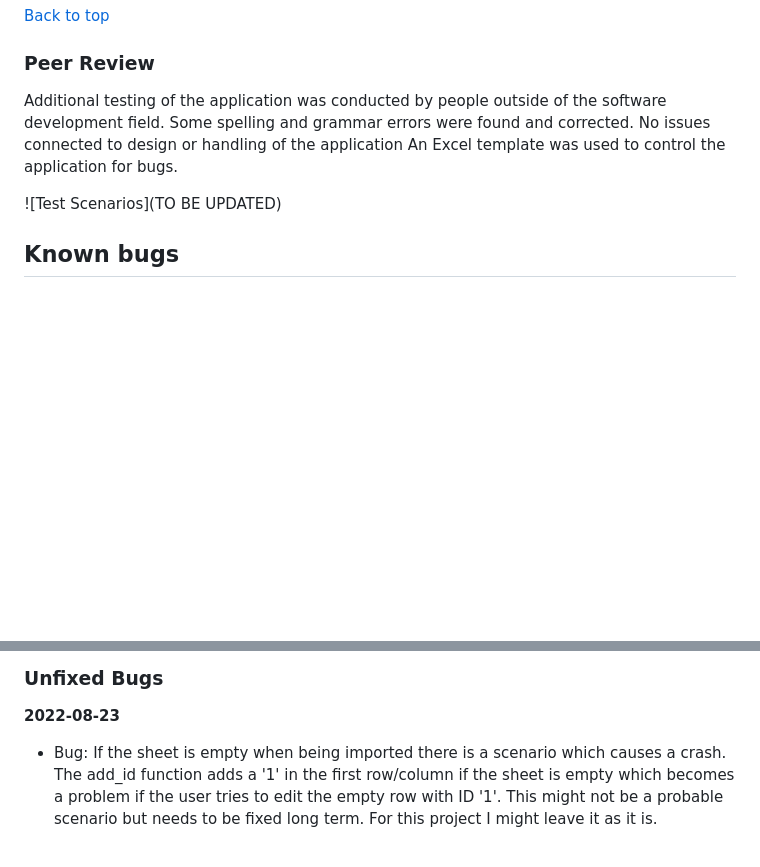
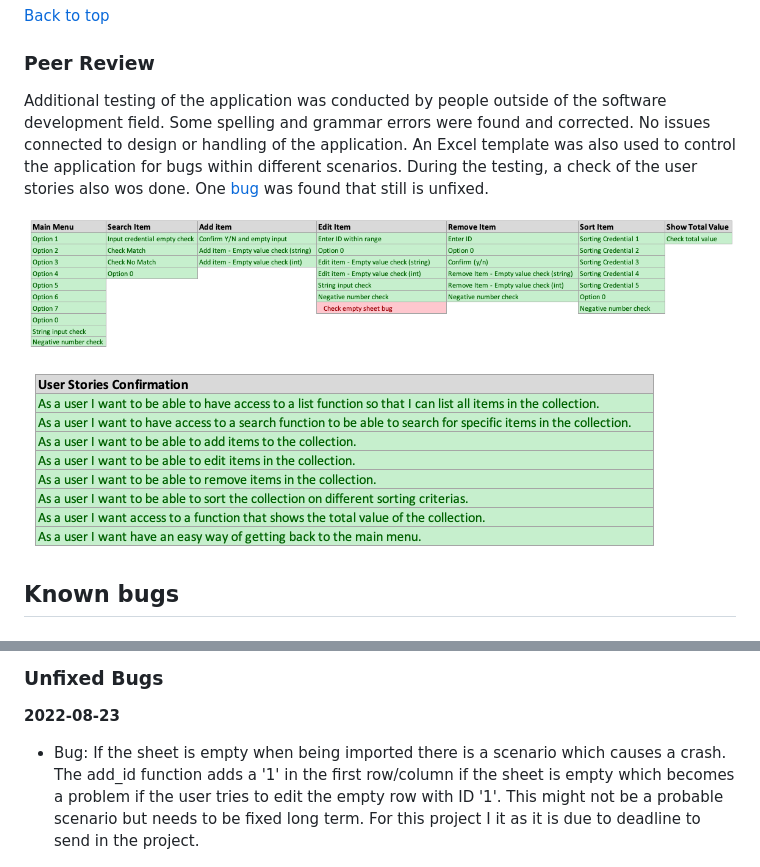
Before and after one commit to worldofmarcus/project-portfolio-3, a Markdown page: README.md, 2 parts joined by grey strips. GitHub-like rendering; pictures changed too: readme/assets/images/testing_scenarios.png (added), readme/assets/images/testing_user_stories.png (added); blank space fills up the shorter version.

Commit message:
Add test scenarios and user stories check in readme file

```diff
--- a/README.md
+++ b/README.md
@@ -348,9 +348,11 @@ This project does not require a fully responsive design but I made some basic te
 [Back to top](<#table-of-content>)
 
 ### Peer Review
-Additional testing of the application was conducted by people outside of the software development field. Some spelling and grammar errors were found and corrected. No issues connected to design or handling of the application An Excel template was used to control the application for bugs.
+Additional testing of the application was conducted by people outside of the software development field. Some spelling and grammar errors were found and corrected. No issues connected to design or handling of the application. An Excel template was also used to control the application for bugs within different scenarios. During the testing, a check of the user stories also wos done. One [bug](<#unfixed-bugs>) was found that still is unfixed.
 
-![Test Scenarios](TO BE UPDATED)
+![Test Scenarios](readme/assets/images/testing_scenarios.png)
+
+![User Stories](readme/assets/images/testing_user_stories.png)
 
 ## Known bugs
 
@@ -380,7 +382,7 @@ Additional testing of the application was conducted by people outside of the sof
 ### Unfixed Bugs
 
 **2022-08-23**
-* Bug: If the sheet is empty when being imported there is a scenario which causes a crash. The add_id function adds a '1' in the first row/column if the sheet is empty which becomes a problem if the user tries to edit the empty row with ID '1'. This might not be a probable scenario but needs to be fixed long term. For this project I might leave it as it is.
+* Bug: If the sheet is empty when being imported there is a scenario which causes a crash. The add_id function adds a '1' in the first row/column if the sheet is empty which becomes a problem if the user tries to edit the empty row with ID '1'. This might not be a probable scenario but needs to be fixed long term. For this project I it as it is due to deadline to send in the project.
 
 ![Bug Edit Item](readme/assets/images/bug_edit_item_1_2.png)
 
```
